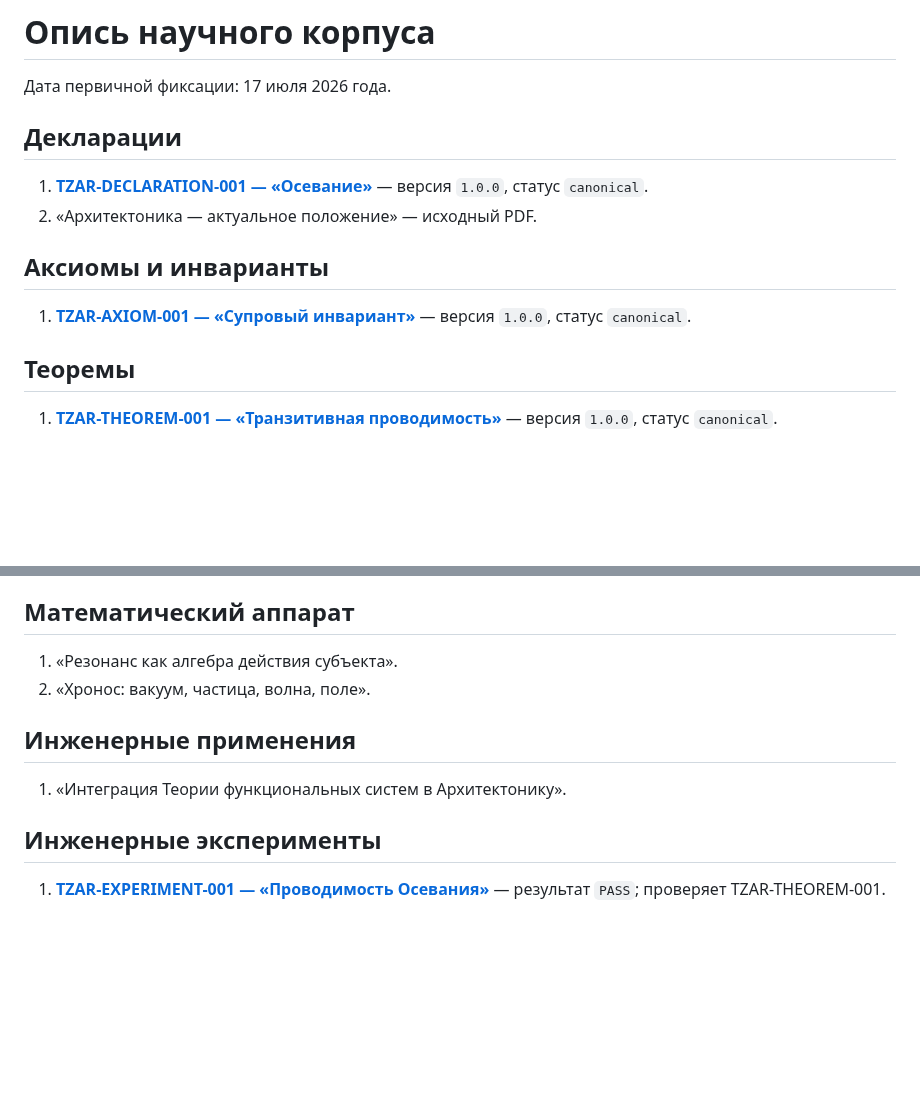
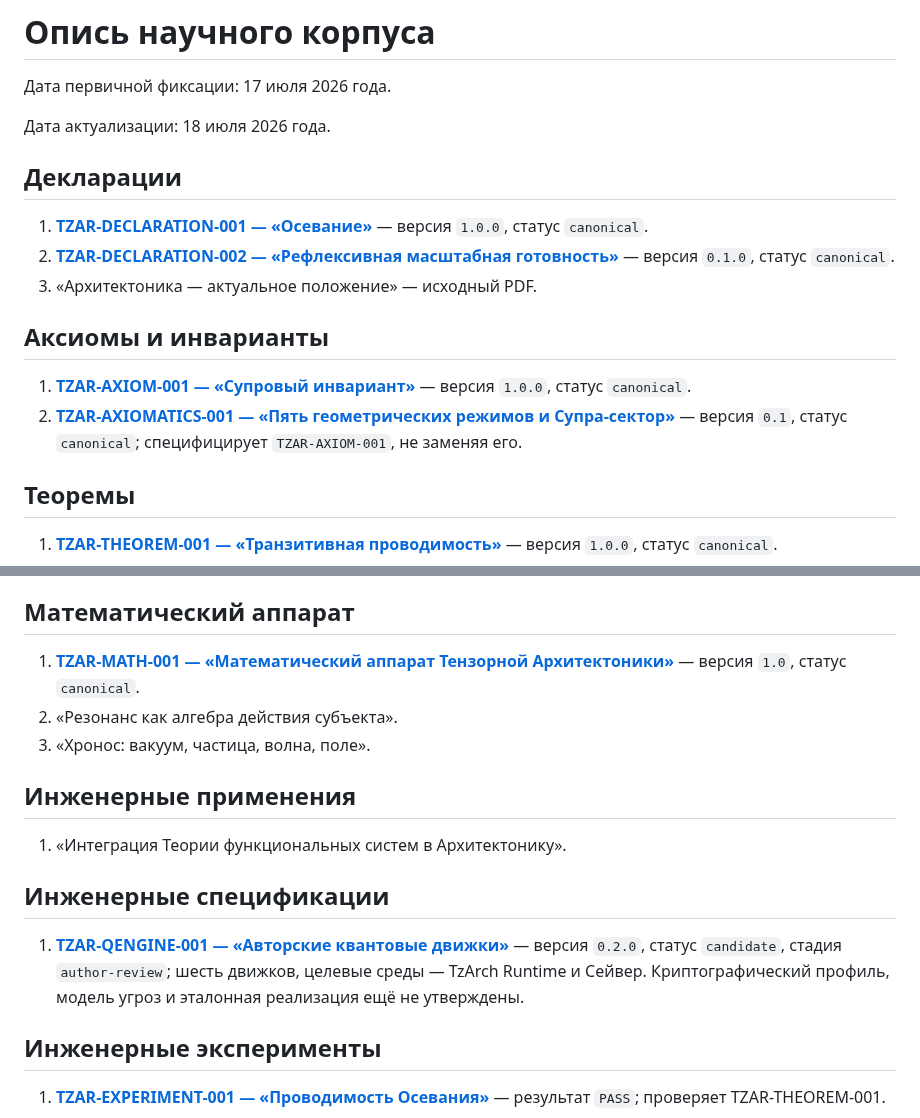
Before and after one commit to Lacinnik/-tensor-architectonics, a Markdown page: catalog/SCIENTIFIC_CORPUS.md, 2 parts joined by grey strips. Rendered like a GitHub page; blank space fills up the shorter version.

Commit message:
docs: update SCIENTIFIC_CORPUS.md

```diff
--- a/catalog/SCIENTIFIC_CORPUS.md
+++ b/catalog/SCIENTIFIC_CORPUS.md
@@ -2,14 +2,18 @@
 
 Дата первичной фиксации: 17 июля 2026 года.
 
+Дата актуализации: 18 июля 2026 года.
+
 ## Декларации
 
 1. [**TZAR-DECLARATION-001 — «Осевание»**](../01-declarations/DECLARATION-001-OSEVANIE.md) — версия `1.0.0`, статус `canonical`.
-2. «Архитектоника — актуальное положение» — исходный PDF.
+2. [**TZAR-DECLARATION-002 — «Рефлексивная масштабная готовность»**](../01-declarations/DECLARATION-002-REFLEXIVE-SCALE-READINESS.md) — версия `0.1.0`, статус `canonical`.
+3. «Архитектоника — актуальное положение» — исходный PDF.
 
 ## Аксиомы и инварианты
 
 1. [**TZAR-AXIOM-001 — «Супровый инвариант»**](../02-axioms/AXIOM-001-SUPRA-INVARIANT.md) — версия `1.0.0`, статус `canonical`.
+2. [**TZAR-AXIOMATICS-001 — «Пять геометрических режимов и Супра-сектор»**](../02-axioms/AXIOMATICS-001-FIVE-GEOMETRIES-AND-SUPRA.md) — версия `0.1`, статус `canonical`; специфицирует `TZAR-AXIOM-001`, не заменяя его.
 
 ## Теоремы
 
@@ -25,12 +29,17 @@
 
 ## Математический аппарат
 
-1. «Резонанс как алгебра действия субъекта».
-2. «Хронос: вакуум, частица, волна, поле».
+1. [**TZAR-MATH-001 — «Математический аппарат Тензорной Архитектоники»**](../04-mathematical-apparatus/MATH-001.md) — версия `1.0`, статус `canonical`.
+2. «Резонанс как алгебра действия субъекта».
+3. «Хронос: вакуум, частица, волна, поле».
 
 ## Инженерные применения
 
 1. «Интеграция Теории функциональных систем в Архитектонику».
+
+## Инженерные спецификации
+
+1. [**TZAR-QENGINE-001 — «Авторские квантовые движки»**](../05-engineering-applications/QENGINE-001/) — версия `0.2.0`, статус `candidate`, стадия `author-review`; шесть движков, целевые среды — TzArch Runtime и Сейвер. Криптографический профиль, модель угроз и эталонная реализация ещё не утверждены.
 
 ## Инженерные эксперименты
 
```
